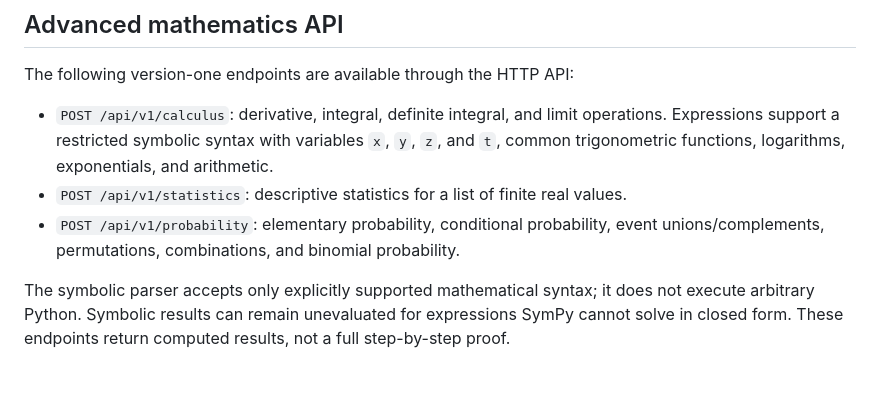
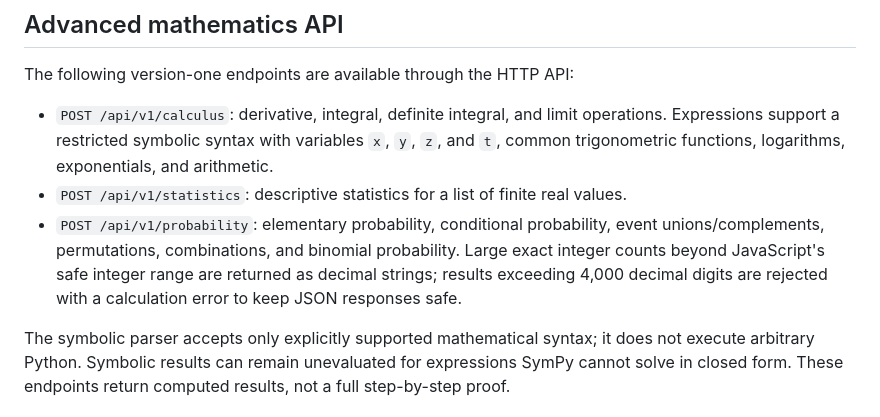
Before and after one commit to Shubhu02008/python-calculator-pro, a Markdown page: README.md, the part around the change. Rendered like a GitHub page; blank space fills up the shorter version.

Commit message:
Document safe large probability result format

```diff
--- a/README.md
+++ b/README.md
@@ -57,7 +57,7 @@ The following version-one endpoints are available through the HTTP API:
 
 - `POST /api/v1/calculus`: derivative, integral, definite integral, and limit operations. Expressions support a restricted symbolic syntax with variables `x`, `y`, `z`, and `t`, common trigonometric functions, logarithms, exponentials, and arithmetic.
 - `POST /api/v1/statistics`: descriptive statistics for a list of finite real values.
-- `POST /api/v1/probability`: elementary probability, conditional probability, event unions/complements, permutations, combinations, and binomial probability.
+- `POST /api/v1/probability`: elementary probability, conditional probability, event unions/complements, permutations, combinations, and binomial probability. Large exact integer counts beyond JavaScript's safe integer range are returned as decimal strings; results exceeding 4,000 decimal digits are rejected with a calculation error to keep JSON responses safe.
 
 The symbolic parser accepts only explicitly supported mathematical syntax; it does not execute arbitrary Python. Symbolic results can remain unevaluated for expressions SymPy cannot solve in closed form. These endpoints return computed results, not a full step-by-step proof.
 
```
